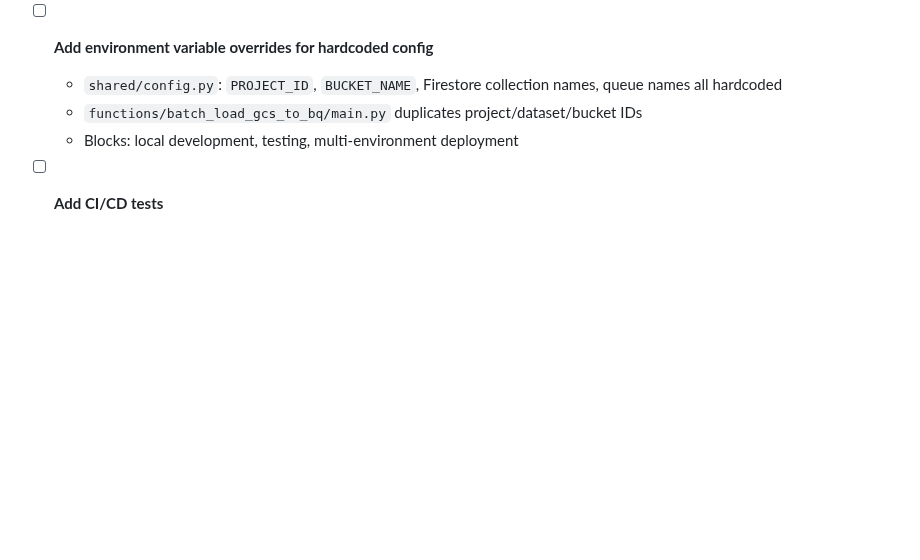
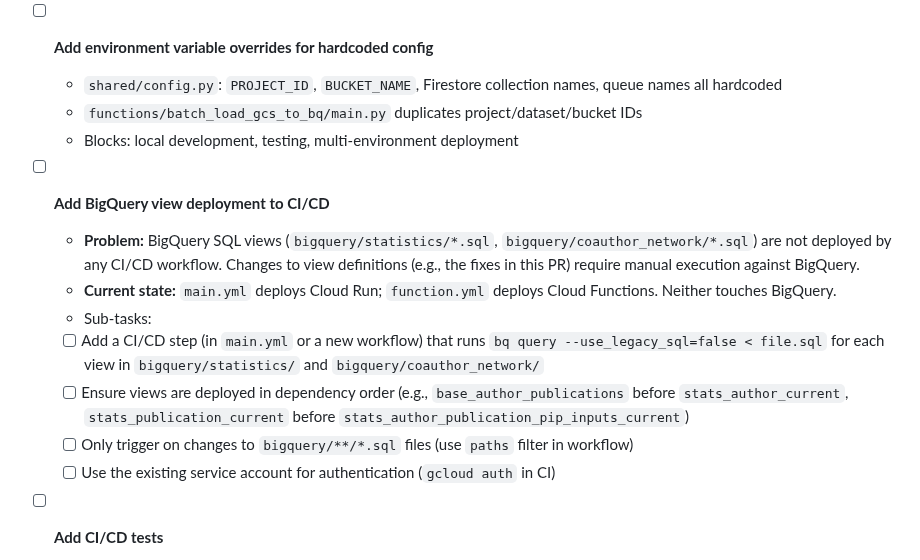
Before and after one commit to ipeirotis-org/scholar_v2, a Markdown page: TASKS.md, the part around one of its changes. GitHub-like rendering; blank space fills up the shorter version.

Commit message:
Add BigQuery view deployment to CI/CD as a high-priority task
View SQL changes (like the 4 fixes in the previous commit) currently
require manual execution against BigQuery — there is no automated
deployment for bigquery/**/*.sql files.

https://claude.ai/code/session_01B9t1jUz6NguanBN7eStcqG

```diff
--- a/TASKS.md
+++ b/TASKS.md
@@ -172,6 +172,15 @@ Only `stats_author_metrics_temporal` is materialized (daily refresh). All other
   - `functions/batch_load_gcs_to_bq/main.py` duplicates project/dataset/bucket IDs
   - Blocks: local development, testing, multi-environment deployment
 
+- [ ] **Add BigQuery view deployment to CI/CD**
+  - **Problem:** BigQuery SQL views (`bigquery/statistics/*.sql`, `bigquery/coauthor_network/*.sql`) are not deployed by any CI/CD workflow. Changes to view definitions (e.g., the fixes in this PR) require manual execution against BigQuery.
+  - **Current state:** `main.yml` deploys Cloud Run; `function.yml` deploys Cloud Functions. Neither touches BigQuery.
+  - Sub-tasks:
+  - [ ] Add a CI/CD step (in `main.yml` or a new workflow) that runs `bq query --use_legacy_sql=false < file.sql` for each view in `bigquery/statistics/` and `bigquery/coauthor_network/`
+  - [ ] Ensure views are deployed in dependency order (e.g., `base_author_publications` before `stats_author_current`, `stats_publication_current` before `stats_author_publication_pip_inputs_current`)
+  - [ ] Only trigger on changes to `bigquery/**/*.sql` files (use `paths` filter in workflow)
+  - [ ] Use the existing service account for authentication (`gcloud auth` in CI)
+
 - [ ] **Add CI/CD tests**
   - Both workflows deploy without running any tests
   - At minimum: unit tests for shared services, integration tests for BigQuery views
```
Also changed, not shown: other parts of TASKS.md (+1 -1 lines).
